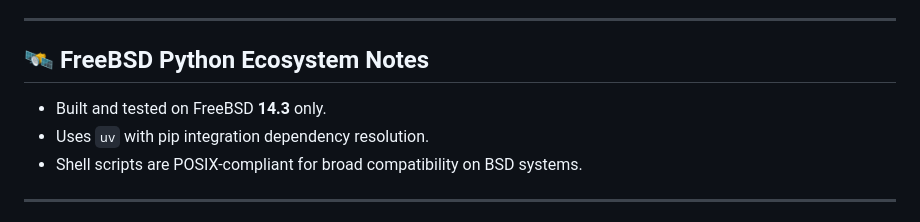
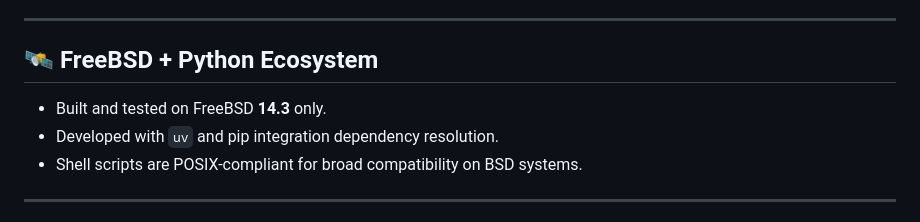
Before and after one commit to rcghpge/annum-tab, a Markdown page: README.md, the part around the change. Drawn GitHub-style.

```diff
--- a/README.md
+++ b/README.md
@@ -123,10 +123,10 @@ jupyter lab
 
 ---
 
-## 🛰 **FreeBSD Python Ecosystem Notes**
+## 🛰 **FreeBSD + Python Ecosystem**
 
 - Built and tested on FreeBSD **14.3** only.
-- Uses `uv` with pip integration dependency resolution.
+- Developed with `uv` and pip integration dependency resolution.
 - Shell scripts are POSIX-compliant for broad compatibility on BSD systems.
 
 ---
```
